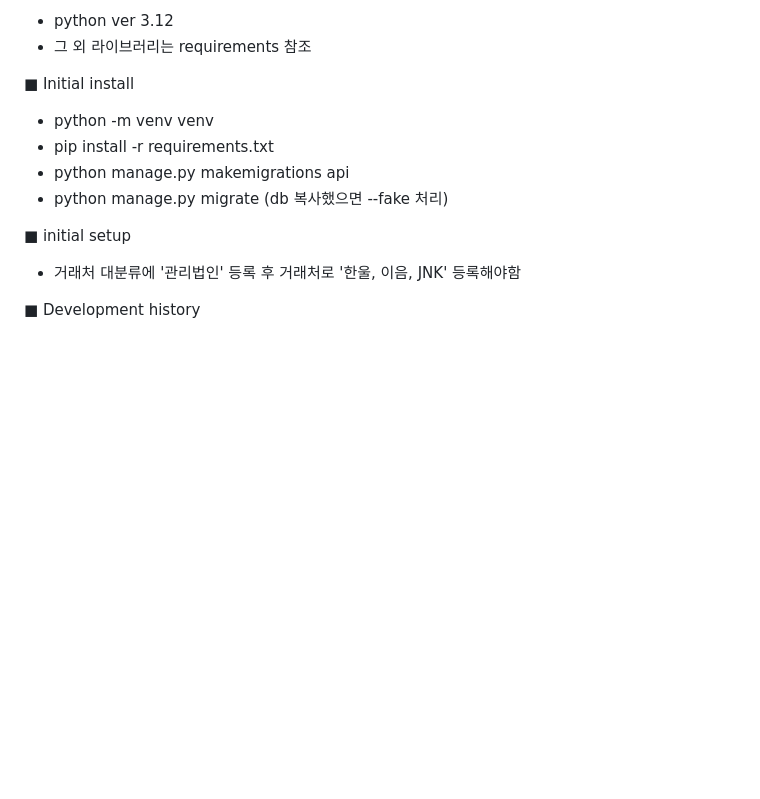
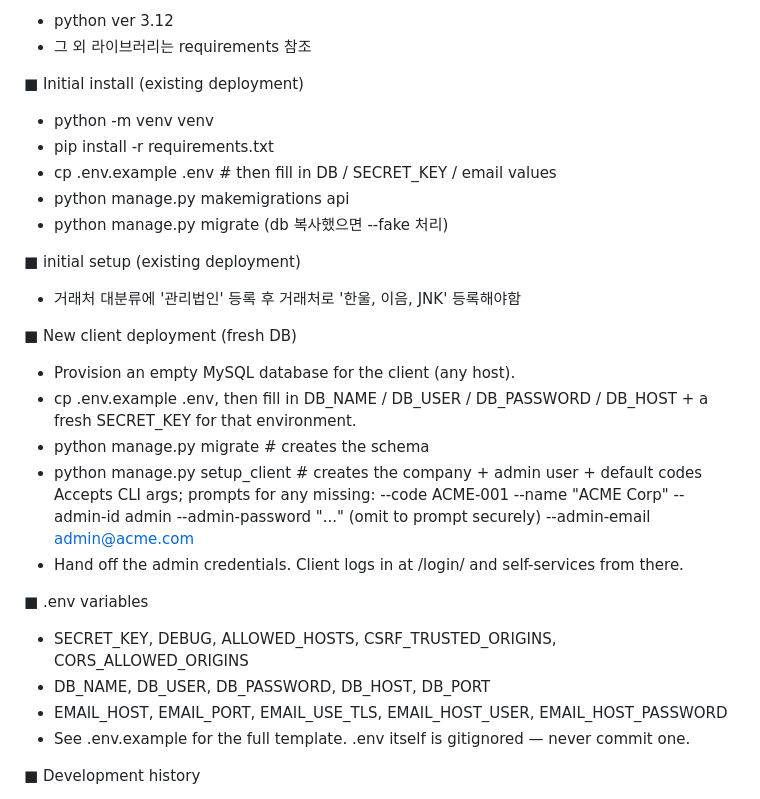
Before and after one commit to umarovdoniyor/HANWOOL, a Markdown page: README.md, the part around the change. GitHub-like rendering; blank space fills up the shorter version.

Commit message:
Document new-client onboarding workflow in README
Walk through the .env setup, migration, and setup_client command for a
fresh-DB deployment. Keep the existing 'initial install' section but
relabel it as 'existing deployment' to distinguish it from the new-client
flow. Document the .env variable list so deployers don't have to hunt
through settings.py.

```diff
--- a/README.md
+++ b/README.md
@@ -3,15 +3,37 @@
 - 그 외 라이브러리는 requirements 참조
 
 
-■ Initial install
+■ Initial install (existing deployment)
 - python -m venv venv
 - pip install -r requirements.txt
+- cp .env.example .env  # then fill in DB / SECRET_KEY / email values
 - python manage.py makemigrations api
 - python manage.py migrate (db 복사했으면 --fake 처리)
 
 
-■ initial setup
+■ initial setup (existing deployment)
 - 거래처 대분류에 '관리법인' 등록 후 거래처로 '한울, 이음, JNK' 등록해야함
+
+
+■ New client deployment (fresh DB)
+- Provision an empty MySQL database for the client (any host).
+- cp .env.example .env, then fill in DB_NAME / DB_USER / DB_PASSWORD / DB_HOST + a fresh SECRET_KEY for that environment.
+- python manage.py migrate         # creates the schema
+- python manage.py setup_client    # creates the company + admin user + default codes
+    Accepts CLI args; prompts for any missing:
+        --code ACME-001
+        --name "ACME Corp"
+        --admin-id admin
+        --admin-password "..."   (omit to prompt securely)
+        --admin-email admin@acme.com
+- Hand off the admin credentials. Client logs in at /login/ and self-services from there.
+
+
+■ .env variables
+- SECRET_KEY, DEBUG, ALLOWED_HOSTS, CSRF_TRUSTED_ORIGINS, CORS_ALLOWED_ORIGINS
+- DB_NAME, DB_USER, DB_PASSWORD, DB_HOST, DB_PORT
+- EMAIL_HOST, EMAIL_PORT, EMAIL_USE_TLS, EMAIL_HOST_USER, EMAIL_HOST_PASSWORD
+- See .env.example for the full template. .env itself is gitignored — never commit one.
 
 
 ■ Development history
```
